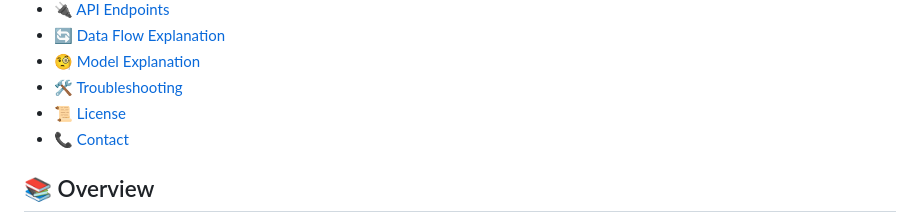
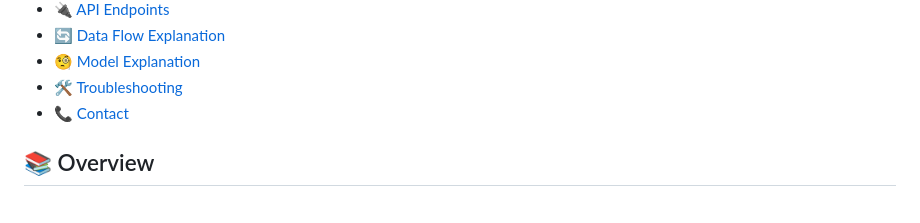
Before and after one commit to SmailNaimi/restaurant-revenue-predictor, a Markdown page: README.md, the part around the change. Drawn GitHub-style.

```diff
--- a/README.md
+++ b/README.md
@@ -18,7 +18,6 @@ This application predicts monthly revenue for restaurants based on various input
 - [🔄 Data Flow Explanation](#-data-flow-explanation)
 - [🧐 Model Explanation](#-model-explanation)
 - [🛠️ Troubleshooting](#%EF%B8%8F-troubleshooting)
-- [📜 License](#-license)
 - [📞 Contact](#-contact)
 
 ## 📚 Overview
```
